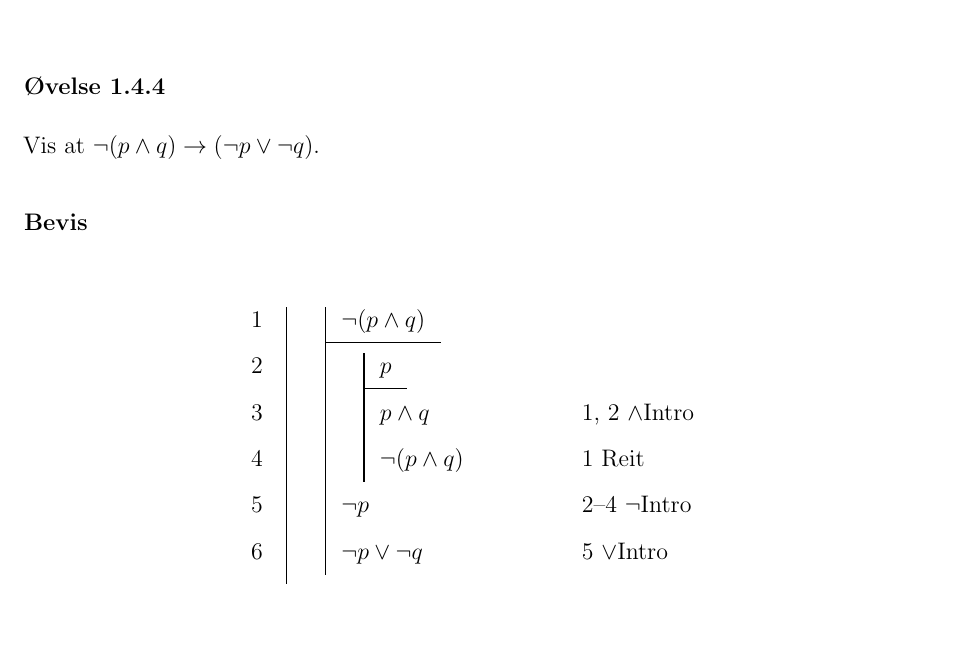
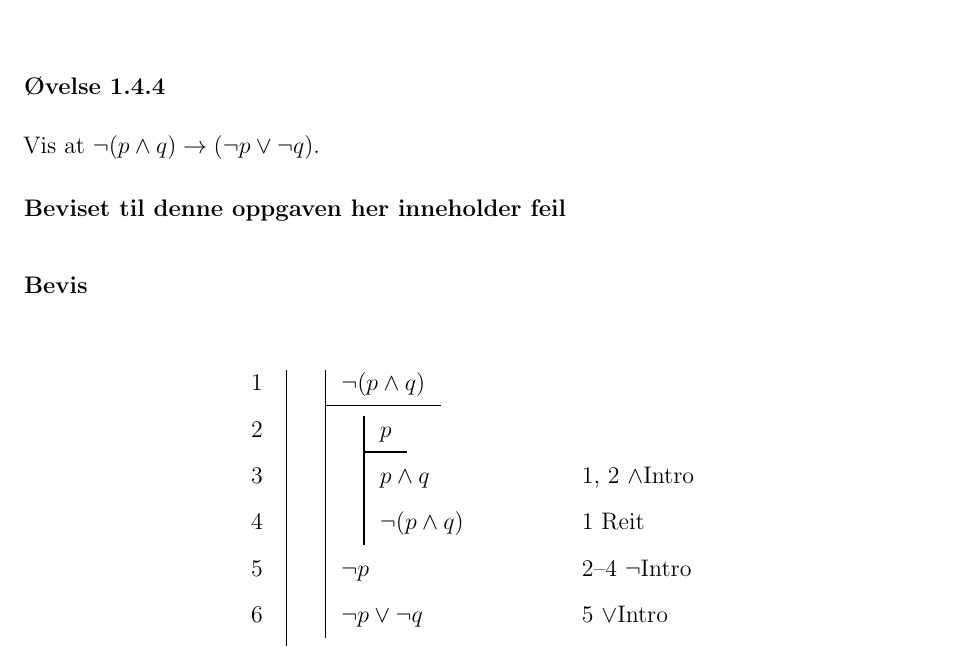
Before and after one commit to sfgartland/Oppgavesett-for-Logikk-FIL1006, a LaTeX problem sheet (set-1/exercises/medium-proofs.tex): part of page 3 of 3, cut so that both start at the same text, the shorter picture padded with empty space. Compiled offline with pdfLaTeX.

Commit message:
La inn advarsel

```diff
--- a/set-1/exercises/medium-proofs.tex
+++ b/set-1/exercises/medium-proofs.tex
@@ -115,6 +117,8 @@ Bevis at fra \(p \to q\) og \(\lnot q\) kan man konkludere \(\lnot p\).
 \subsubsection{Øvelse \ref{ex:medium:4}} \label{ex:medium:4:solution}
 Vis at \(\neg(p \land q) \to (\neg p \lor \neg q)\).
 
+\textbf{Beviset til denne oppgaven her inneholder feil}
+
 \subsubsection*{Bevis}
 \[
 \begin{nd}
```
Also changed, not shown: set-1/exercises/medium-proofs.tex (2 more changed lines).
